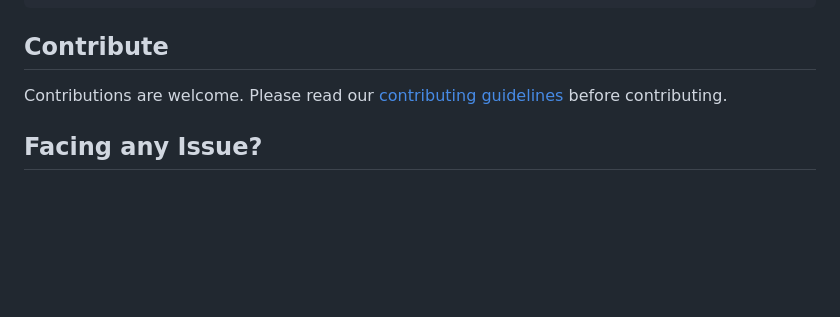
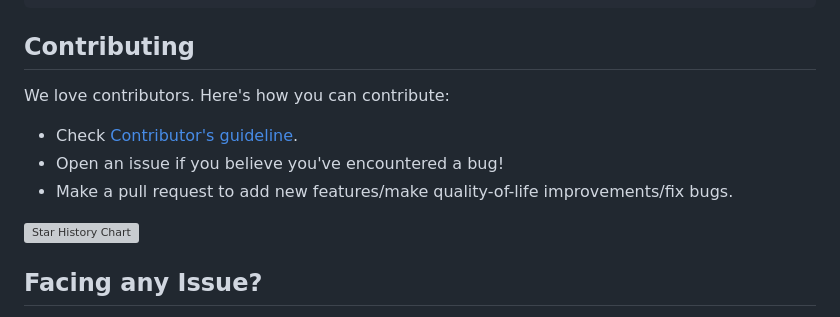
Before and after one commit to yazdanhaider/Food-Delivery, a Markdown page: README.md, the part around the change. Drawn GitHub-style; blank space fills up the shorter version; grey boxes are pictures that could not be loaded.

````diff
--- a/README.md
+++ b/README.md
@@ -68,10 +68,19 @@ LIABILITY, WHETHER IN AN ACTION OF CONTRACT, TORT OR OTHERWISE, ARISING FROM,
 OUT OF OR IN CONNECTION WITH THE SOFTWARE OR THE USE OR OTHER DEALINGS IN THE
 SOFTWARE.
 ```
-## Contribute
+## Contributing
 
-Contributions are welcome. Please read our [contributing guidelines](https://github.com/yazdanhaider/Food-Delivery/blob/main/CONTRIBUTING.md) before contributing.
+We love contributors. Here's how you can contribute:
 
+- Check [Contributor's guideline](https://github.com/yazdanhaider/Food-Delivery/blob/master/CONTRIBUTING.md).
+- Open an issue if you believe you've encountered a bug!
+- Make a pull request to add new features/make quality-of-life improvements/fix bugs.
+
+<a href="https://github.com/yazdanhaider/Food-Delivery/graphs/contributors">
+</a>
+
+
+[![Star History Chart](https://api.star-history.com/svg?repos=yazdanhaider/Food-Delivery&type=Date)](https://star-history.com/#yazdanhaider/Food-Delivery&Date)
 ## Facing any Issue?
 
 Have a look at some [common Issues](https://github.com/yazdanhaider/Food-Delivery/wiki/Common-Issues) that you might face. If your problem is not there, feel free to open an Issue :)
````
